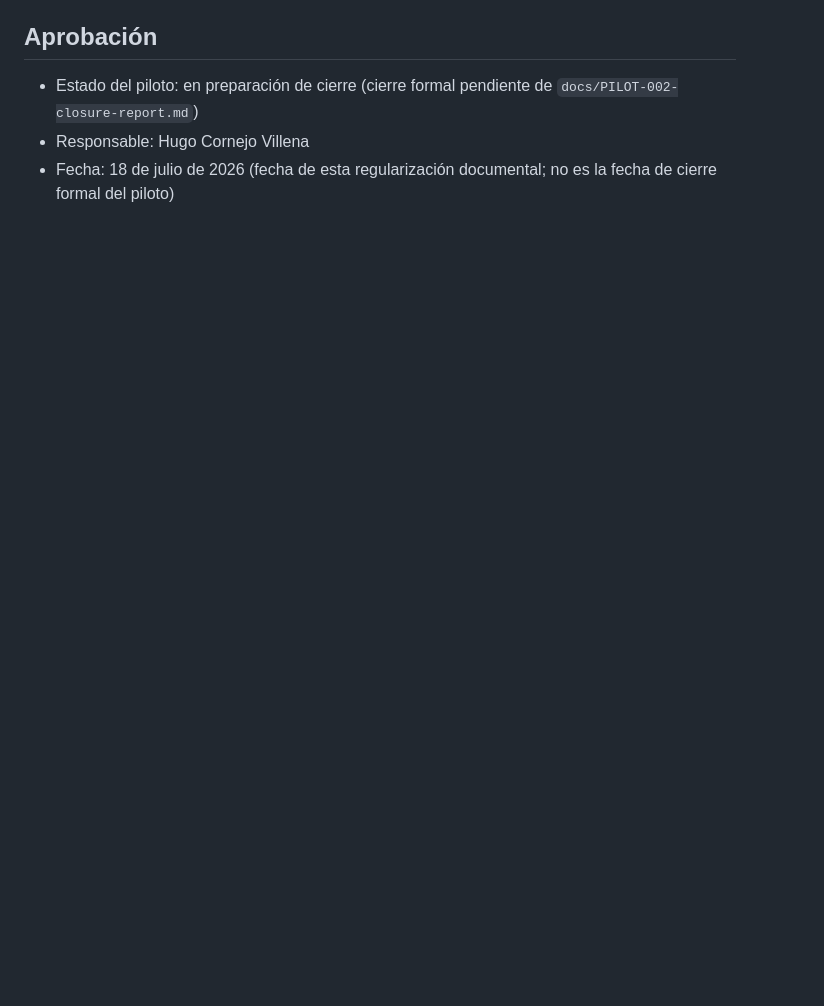
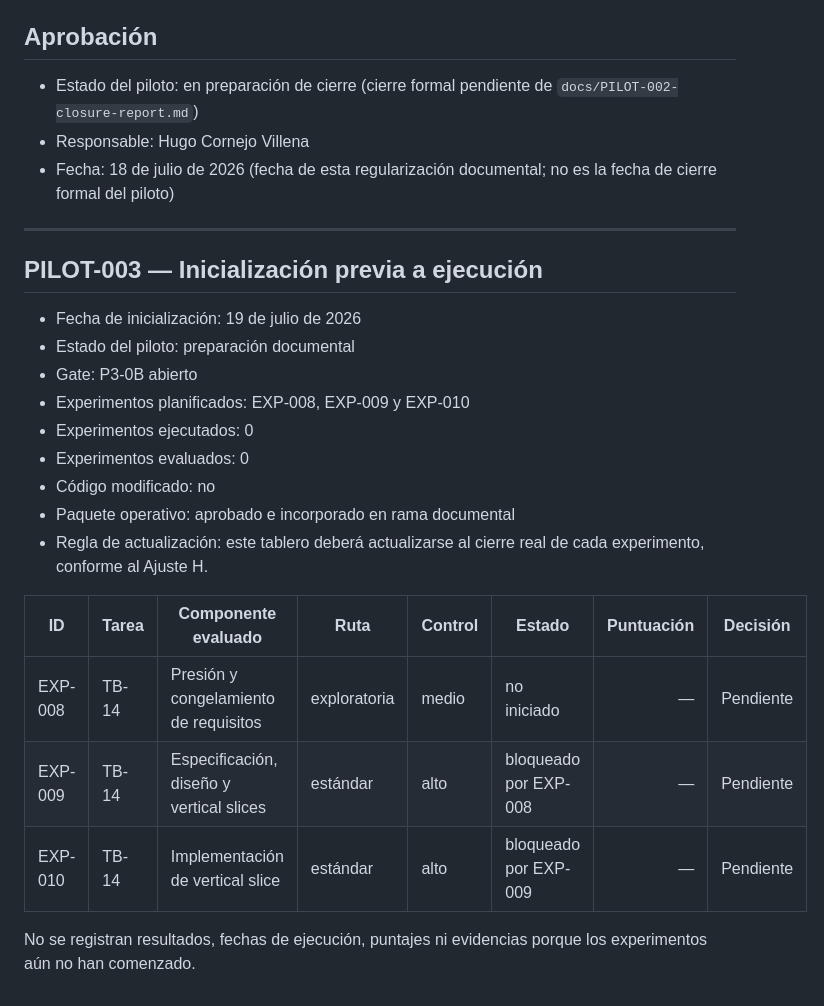
Before and after one commit to Huracomo42/workflow-ai-sandbox, a Markdown page: docs/results-dashboard.md, the part around the change. GitHub-like rendering; blank space fills up the shorter version.

Commit message:
docs: initialize PILOT-003 governance records

```diff
--- a/docs/results-dashboard.md
+++ b/docs/results-dashboard.md
@@ -151,3 +151,25 @@ EXP-001, EXP-002 y EXP-003 documentaron un procedimiento de reversión pero no l
 - Estado del piloto: en preparación de cierre (cierre formal pendiente de `docs/PILOT-002-closure-report.md`)
 - Responsable: Hugo Cornejo Villena
 - Fecha: 18 de julio de 2026 (fecha de esta regularización documental; no es la fecha de cierre formal del piloto)
+
+---
+
+## PILOT-003 — Inicialización previa a ejecución
+
+- Fecha de inicialización: 19 de julio de 2026
+- Estado del piloto: preparación documental
+- Gate: P3-0B abierto
+- Experimentos planificados: EXP-008, EXP-009 y EXP-010
+- Experimentos ejecutados: 0
+- Experimentos evaluados: 0
+- Código modificado: no
+- Paquete operativo: aprobado e incorporado en rama documental
+- Regla de actualización: este tablero deberá actualizarse al cierre real de cada experimento, conforme al Ajuste H.
+
+| ID | Tarea | Componente evaluado | Ruta | Control | Estado | Puntuación | Decisión |
+|---|---|---|---|---|---|---:|---|
+| EXP-008 | TB-14 | Presión y congelamiento de requisitos | exploratoria | medio | no iniciado | — | Pendiente |
+| EXP-009 | TB-14 | Especificación, diseño y vertical slices | estándar | alto | bloqueado por EXP-008 | — | Pendiente |
+| EXP-010 | TB-14 | Implementación de vertical slice | estándar | alto | bloqueado por EXP-009 | — | Pendiente |
+
+No se registran resultados, fechas de ejecución, puntajes ni evidencias porque los experimentos aún no han comenzado.
```
Also changed, not shown: docs/decisions.md (+13 -0 lines).
